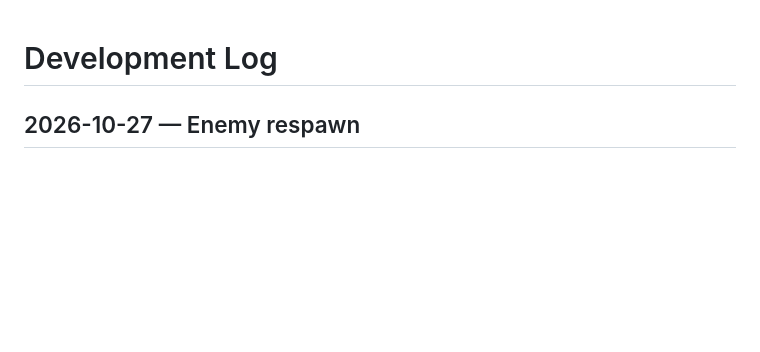
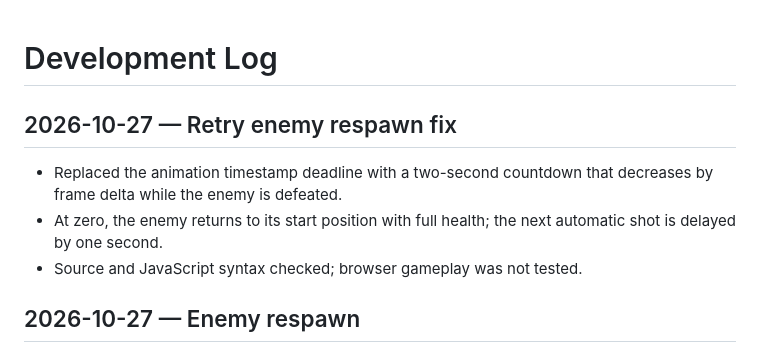
Before and after one commit to 27nelsonc-oss/Random-game, a Markdown page: DEVELOPMENT_LOG.md, the part around the change. Rendered like a GitHub page; blank space fills up the shorter version.

Commit message:
Log enemy respawn timer retry

```diff
--- a/DEVELOPMENT_LOG.md
+++ b/DEVELOPMENT_LOG.md
@@ -1,4 +1,9 @@
 # Development Log
+
+## 2026-10-27 — Retry enemy respawn fix
+- Replaced the animation timestamp deadline with a two-second countdown that decreases by frame delta while the enemy is defeated.
+- At zero, the enemy returns to its start position with full health; the next automatic shot is delayed by one second.
+- Source and JavaScript syntax checked; browser gameplay was not tested.
 
 ## 2026-10-27 — Enemy respawn
 - Added a two-second respawn delay after the enemy is defeated; it returns to its starting position with full 5 HP.
```
